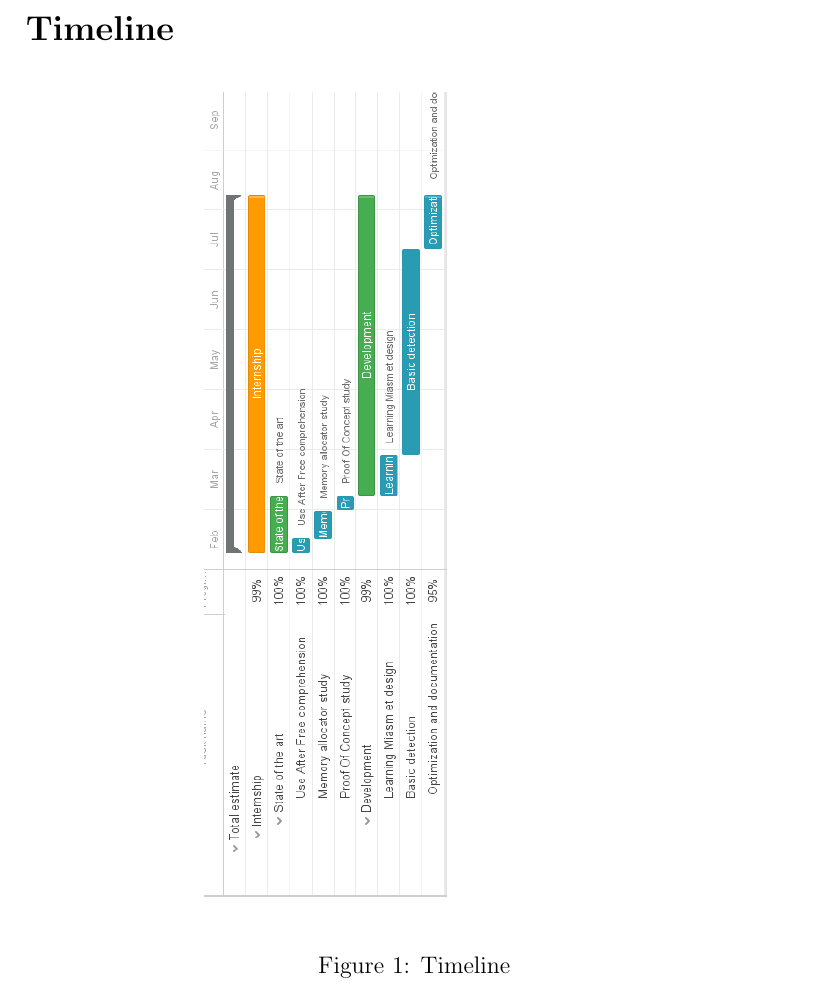
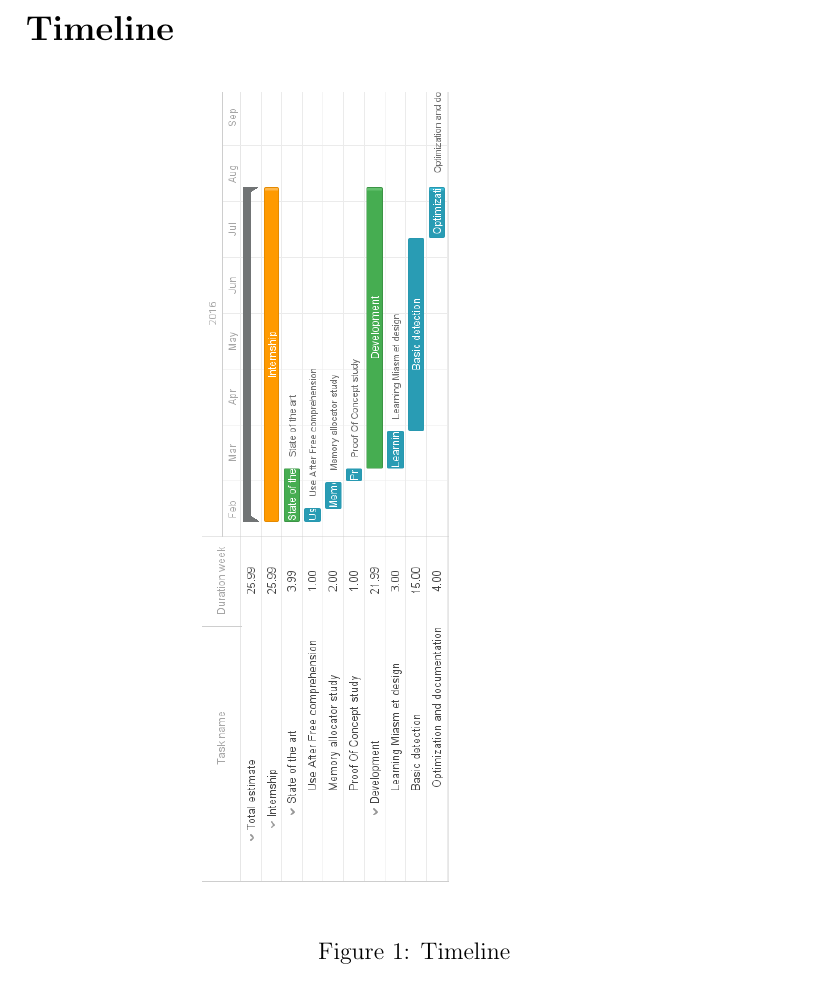
Before and after one commit to Junraa/rapport-stage-esec, a LaTeX document (abstract.tex): part of page 4 of 5, cut so that both start at the same text. Compiled offline with pdfLaTeX.

Commit message:
abstract: add duration in week for gantt diagramm

```diff
--- a/abstract.tex
+++ b/abstract.tex
@@ -105,7 +105,7 @@ memory space due to this simulation.
 \section*{Timeline}
 \begin{figure}[h]
 \begin{center}
-    \rotatebox{90}{\includegraphics[scale=0.46]{images/gantt-english.png}}\newline
+    \rotatebox{90}{\includegraphics[scale=0.43]{images/gantt-english.png}}\newline
     \caption{Timeline}
 \end{center}
 \end{figure}
```
Also changed, not shown: images/gantt-english.png.
